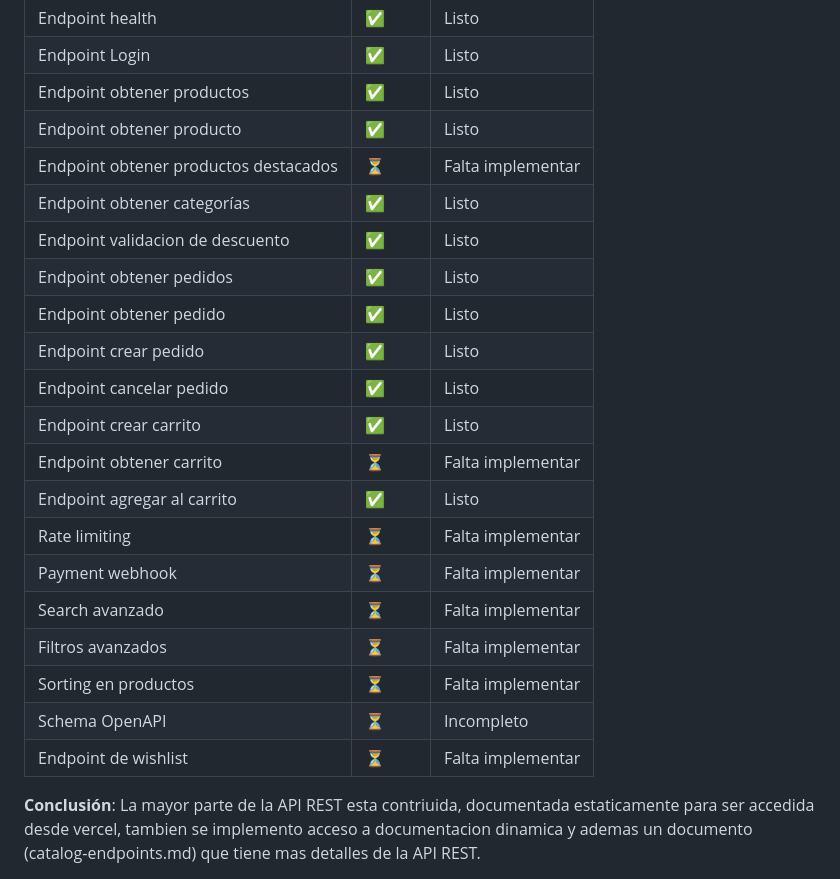
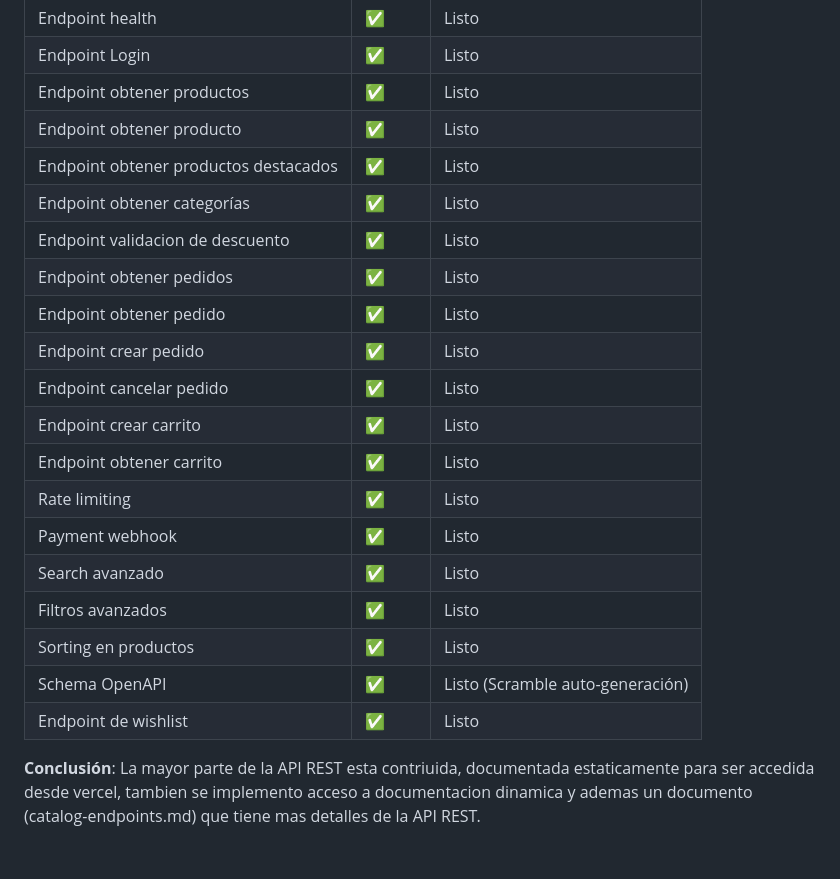
Before and after one commit to FranciscoTerron/AplicacionesWeb, a Markdown page: README.md, the part around the change. GitHub-like rendering; blank space fills up the shorter version.

Commit message:
docs: actualizar sección de entregas y estado de la API en el README

```diff
--- a/README.md
+++ b/README.md
@@ -123,7 +123,7 @@ El desarrollo contemplará buenas prácticas en términos de seguridad, validaci
 | Endpoint Login | ✅ | Listo |
 | Endpoint obtener productos| ✅ | Listo |
 | Endpoint obtener producto | ✅ | Listo |
-| Endpoint obtener productos destacados | ⏳ | Falta implementar |
+| Endpoint obtener productos destacados | ✅ | Listo |
 | Endpoint obtener categorías | ✅ | Listo |
 | Endpoint validacion de descuento | ✅ | Listo |
 | Endpoint obtener pedidos | ✅ | Listo |
@@ -131,15 +131,14 @@ El desarrollo contemplará buenas prácticas en términos de seguridad, validaci
 | Endpoint crear pedido | ✅ | Listo |
 | Endpoint cancelar pedido | ✅ | Listo |
 | Endpoint crear carrito | ✅ | Listo |
-| Endpoint obtener carrito | ⏳ | Falta implementar |
-| Endpoint agregar al carrito | ✅ | Listo |
-| Rate limiting | ⏳ | Falta implementar |
-| Payment webhook | ⏳ | Falta implementar |
-| Search avanzado | ⏳ | Falta implementar |
-| Filtros avanzados | ⏳ | Falta implementar |
-| Sorting en productos | ⏳ | Falta implementar |
-| Schema OpenAPI | ⏳ | Incompleto |
-| Endpoint de wishlist | ⏳ | Falta implementar |
+| Endpoint obtener carrito | ✅ | Listo |
+| Rate limiting | ✅ | Listo |
+| Payment webhook | ✅ | Listo |
+| Search avanzado | ✅ | Listo |
+| Filtros avanzados | ✅ | Listo |
+| Sorting en productos | ✅ | Listo |
+| Schema OpenAPI | ✅ | Listo (Scramble auto-generación) |
+| Endpoint de wishlist | ✅ | Listo |
 
 **Conclusión**: La mayor parte de la API REST esta contriuida, documentada estaticamente para ser accedida desde vercel, tambien se implemento acceso a documentacion dinamica  y ademas un documento (catalog-endpoints.md) que tiene mas detalles de la API REST.
 
```
